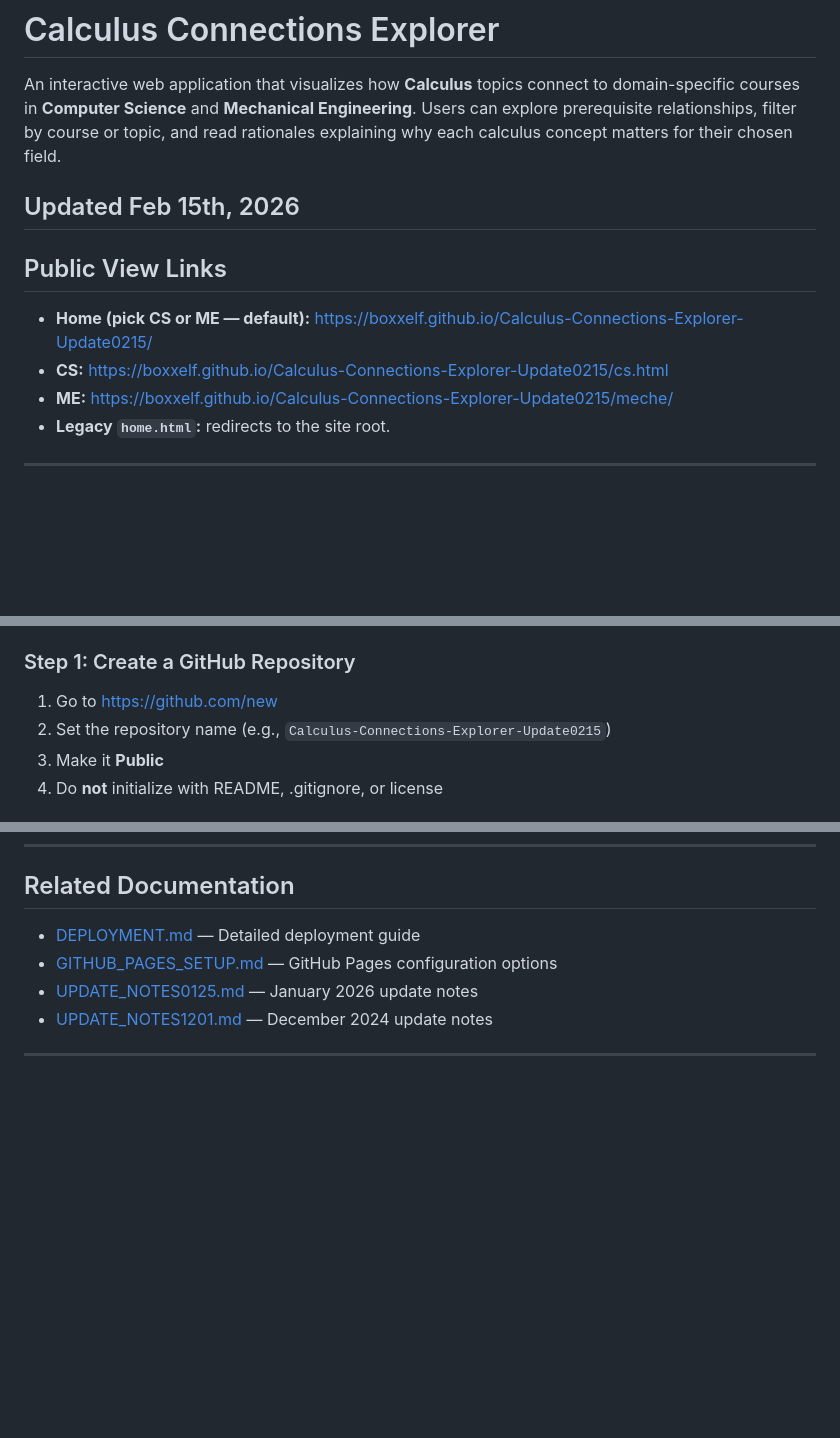
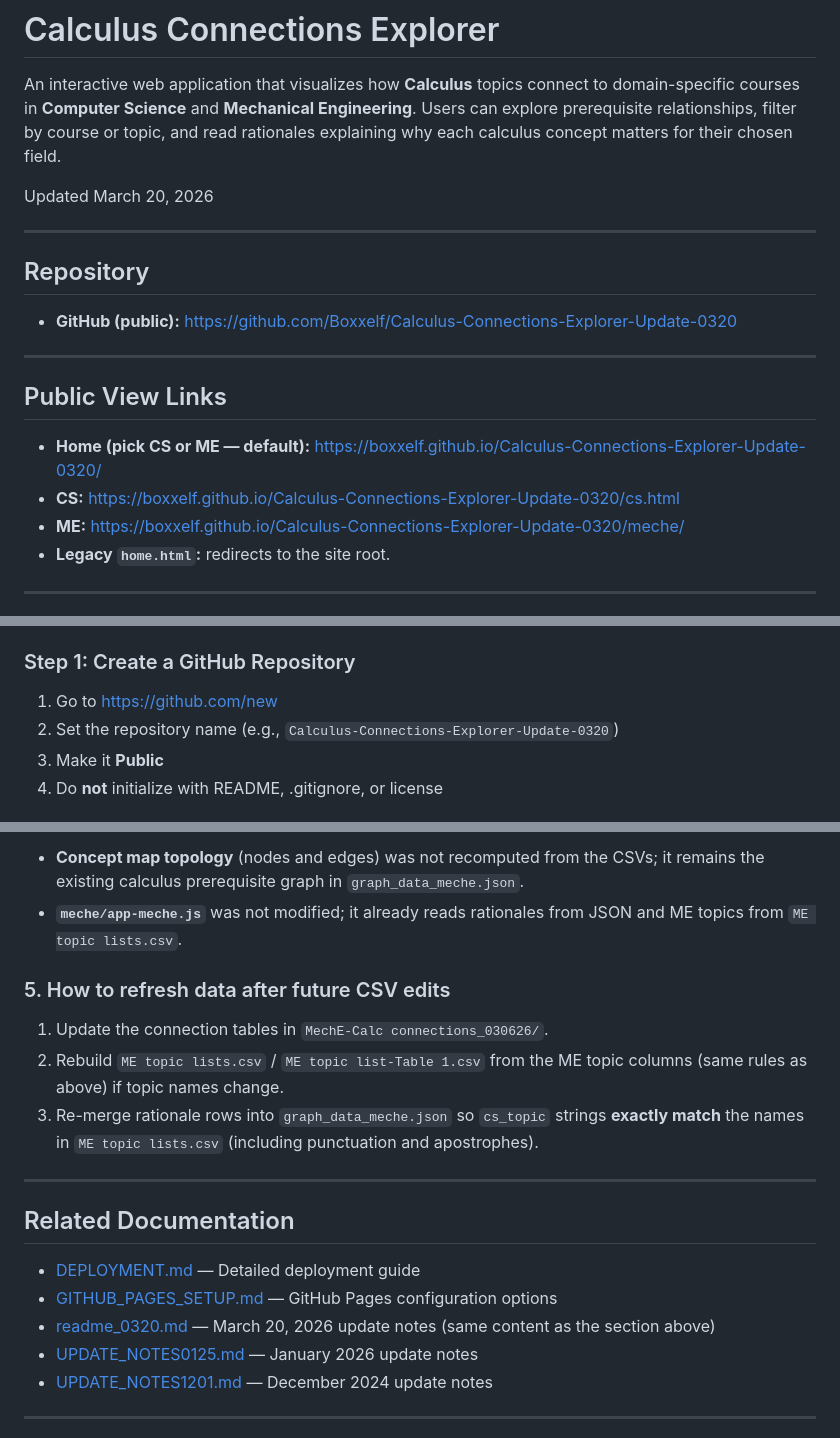
Before and after one commit to Boxxelf/Calculus-Connections-Explorer-Update-0320, a Markdown page: README.md, 3 parts joined by grey strips. Rendered like a GitHub page; blank space fills up the shorter version.

```diff
--- a/README.md
+++ b/README.md
@@ -2,14 +2,21 @@
 
 An interactive web application that visualizes how **Calculus** topics connect to domain-specific courses in **Computer Science** and **Mechanical Engineering**. Users can explore prerequisite relationships, filter by course or topic, and read rationales explaining why each calculus concept matters for their chosen field.
 
-Updated Feb 15th, 2026
+Updated March 20, 2026
+
+---
+
+## Repository
+
+- **GitHub (public):** [https://github.com/Boxxelf/Calculus-Connections-Explorer-Update-0320](https://github.com/Boxxelf/Calculus-Connections-Explorer-Update-0320)
+
 ---
 
 ## Public View Links
 
-- **Home (pick CS or ME — default):** [https://boxxelf.github.io/Calculus-Connections-Explorer-Update0215/](https://boxxelf.github.io/Calculus-Connections-Explorer-Update0215/)
-- **CS:** [https://boxxelf.github.io/Calculus-Connections-Explorer-Update0215/cs.html](https://boxxelf.github.io/Calculus-Connections-Explorer-Update0215/cs.html)
-- **ME:** [https://boxxelf.github.io/Calculus-Connections-Explorer-Update0215/meche/](https://boxxelf.github.io/Calculus-Connections-Explorer-Update0215/meche/)
+- **Home (pick CS or ME — default):** [https://boxxelf.github.io/Calculus-Connections-Explorer-Update-0320/](https://boxxelf.github.io/Calculus-Connections-Explorer-Update-0320/)
+- **CS:** [https://boxxelf.github.io/Calculus-Connections-Explorer-Update-0320/cs.html](https://boxxelf.github.io/Calculus-Connections-Explorer-Update-0320/cs.html)
+- **ME:** [https://boxxelf.github.io/Calculus-Connections-Explorer-Update-0320/meche/](https://boxxelf.github.io/Calculus-Connections-Explorer-Update-0320/meche/)
 - **Legacy `home.html`:** redirects to the site root.
 
 ---
@@ -58,7 +65,7 @@ Then open:
 ### Step 1: Create a GitHub Repository
 
 1. Go to [https://github.com/new](https://github.com/new)
-2. Set the repository name (e.g., `Calculus-Connections-Explorer-Update0215`)
+2. Set the repository name (e.g., `Calculus-Connections-Explorer-Update-0320`)
 3. Make it **Public**
 4. Do **not** initialize with README, .gitignore, or license
 
@@ -117,7 +178,19 @@ After a few minutes, your site will be live at:
+- **Concept map topology** (nodes and edges) was not recomputed from the CSVs; it remains the existing calculus prerequisite graph in `graph_data_meche.json`.
+- **`meche/app-meche.js`** was not modified; it already reads rationales from JSON and ME topics from `ME topic lists.csv`.
+
+### 5. How to refresh data after future CSV edits
+
+1. Update the connection tables in `MechE-Calc connections_030626/`.
+2. Rebuild `ME topic lists.csv` / `ME topic list-Table 1.csv` from the ME topic columns (same rules as above) if topic names change.
+3. Re-merge rationale rows into `graph_data_meche.json` so `cs_topic` strings **exactly match** the names in `ME topic lists.csv` (including punctuation and apostrophes).
+
+---
+
 ## Related Documentation
 
 - [DEPLOYMENT.md](./DEPLOYMENT.md) — Detailed deployment guide
 - [GITHUB_PAGES_SETUP.md](./GITHUB_PAGES_SETUP.md) — GitHub Pages configuration options
+- [readme_0320.md](./readme_0320.md) — March 20, 2026 update notes (same content as the section above)
 - [UPDATE_NOTES0125.md](./UPDATE_NOTES0125.md) — January 2026 update notes
 - [UPDATE_NOTES1201.md](./UPDATE_NOTES1201.md) — December 2024 update notes
 
```
Also changed, not shown: other parts of README.md (+54 -0 lines).
